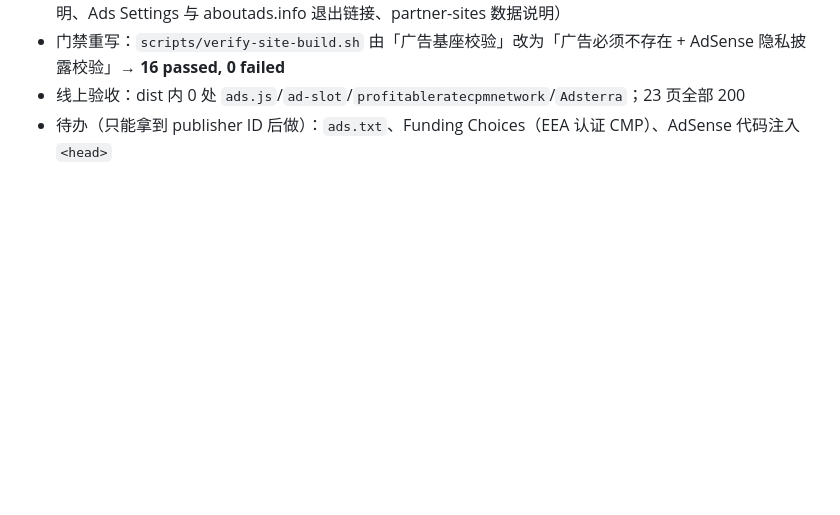
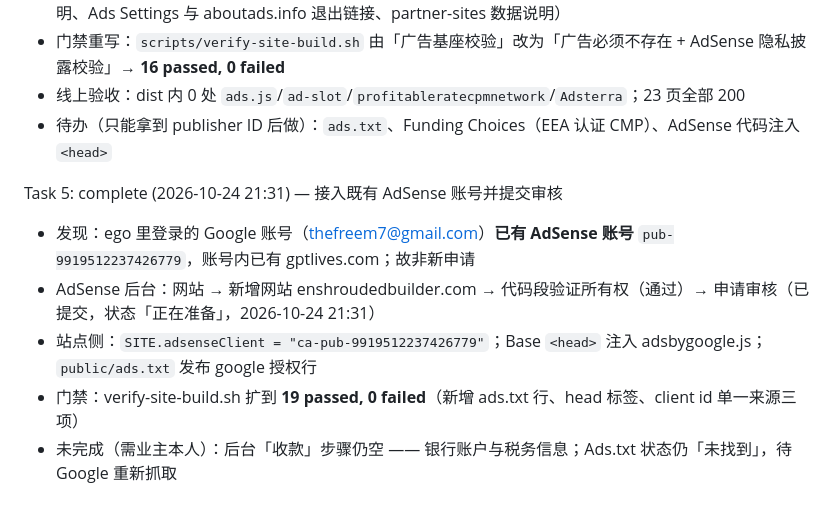
Before and after one commit to 18815292408/enshroudedbuilder.com, a Markdown page: .zy/zy-guanggao-v2/progress.md, the part around the change. Rendered like a GitHub page; blank space fills up the shorter version.

```diff
--- a/.zy/zy-guanggao-v2/progress.md
+++ b/.zy/zy-guanggao-v2/progress.md
@@ -49,3 +49,11 @@ Task 4: complete (2026-10-24) — 全部广告撤下，转 AdSense 申请
 - 门禁重写：`scripts/verify-site-build.sh` 由「广告基座校验」改为「广告必须不存在 + AdSense 隐私披露校验」→ **16 passed, 0 failed**
 - 线上验收：dist 内 0 处 `ads.js`/`ad-slot`/`profitableratecpmnetwork`/`Adsterra`；23 页全部 200
 - 待办（只能拿到 publisher ID 后做）：`ads.txt`、Funding Choices（EEA 认证 CMP）、AdSense 代码注入 `<head>`
+
+Task 5: complete (2026-10-24 21:31) — 接入既有 AdSense 账号并提交审核
+
+- 发现：ego 里登录的 Google 账号（thefreem7@gmail.com）**已有 AdSense 账号** `pub-9919512237426779`，账号内已有 gptlives.com；故非新申请
+- AdSense 后台：网站 → 新增网站 enshroudedbuilder.com → 代码段验证所有权（通过）→ 申请审核（已提交，状态「正在准备」，2026-10-24 21:31）
+- 站点侧：`SITE.adsenseClient = "ca-pub-9919512237426779"`；Base `<head>` 注入 adsbygoogle.js；`public/ads.txt` 发布 google 授权行
+- 门禁：verify-site-build.sh 扩到 **19 passed, 0 failed**（新增 ads.txt 行、head 标签、client id 单一来源三项）
+- 未完成（需业主本人）：后台「收款」步骤仍空 —— 银行账户与税务信息；Ads.txt 状态仍「未找到」，待 Google 重新抓取
```
Also changed, not shown: docs/adsense-readiness-2026-10-24.md (+13 -1 lines).
